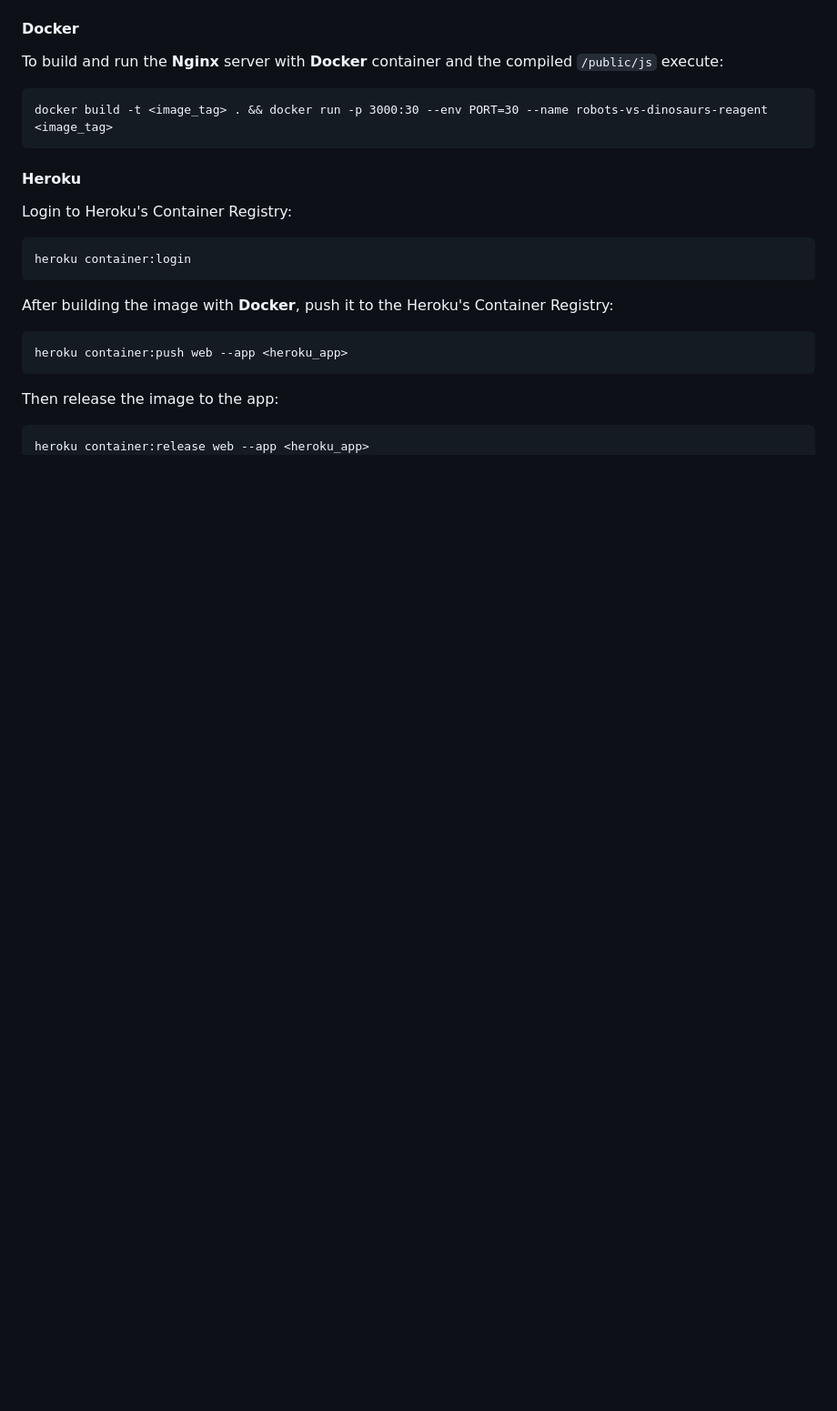
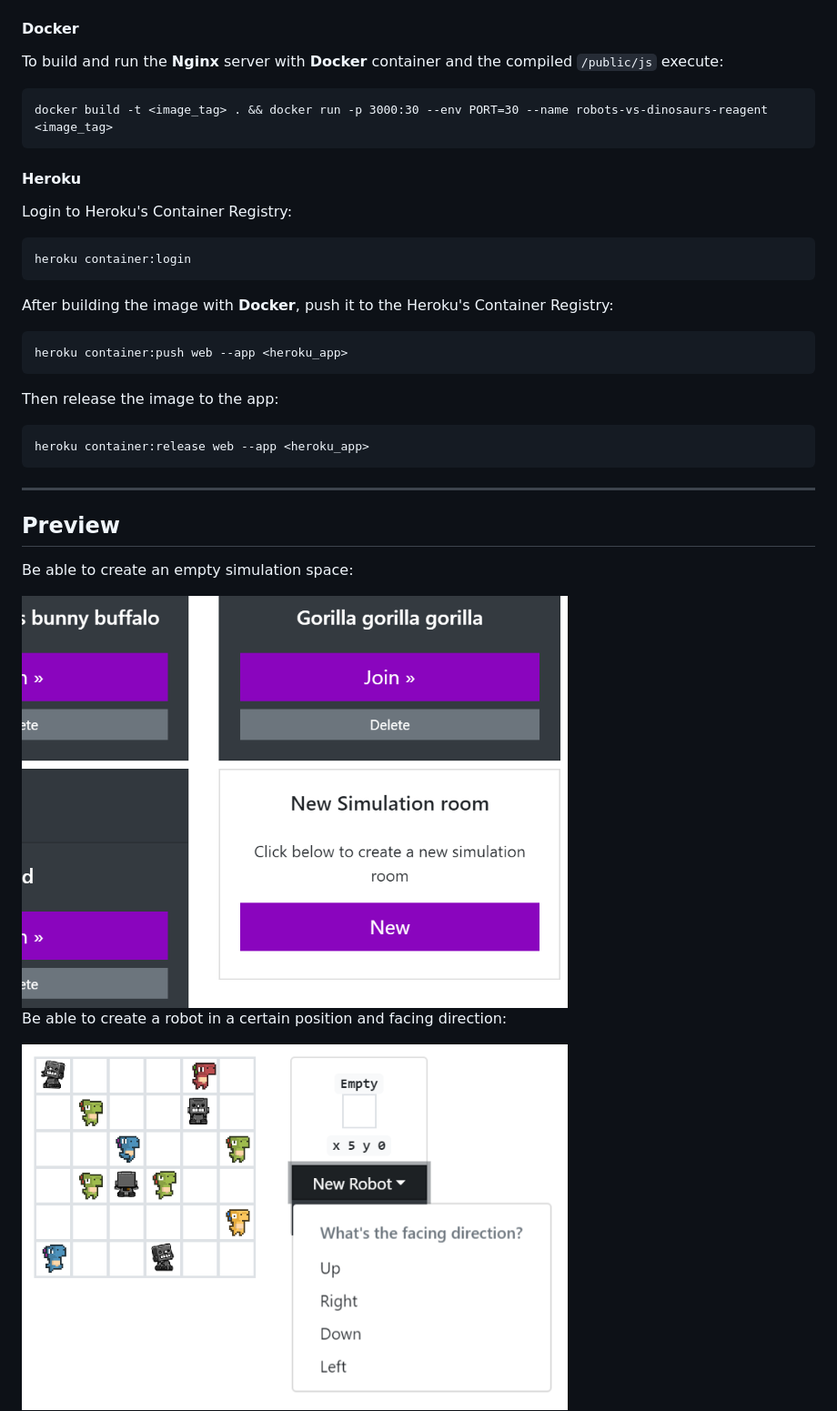
Before and after one commit to gabrielgiordan/robots-vs-dinosaurs-reagent, a Markdown page: README.md, the part around one of its changes. Shown at 91% size. Rendered like a GitHub page; pictures changed too: doc/img/new-robot.png (added), doc/img/new-simulation.png (added); blank space fills up the shorter version.

````diff
--- a/README.md
+++ b/README.md
@@ -67,3 +76,17 @@ Then release the image to the app:
 ```posh
 heroku container:release web --app <heroku_app>
 ```
+
+---
+
+<a name="preview"></a>
+## Preview
+
+Be able to create an empty simulation space:
+
+<img src="doc/img/new-simulation.png" width="600" />
+
+Be able to create a robot in a certain position and facing direction:
+
+<img src="doc/img/new-robot.png" width="600" />
+
````
Also changed, not shown: other parts of README.md (+22 -3 lines), doc/img/board.png (added), doc/img/new-dinosaur.png (added), doc/img/robots-vs-dinosaurs.gif (added).
